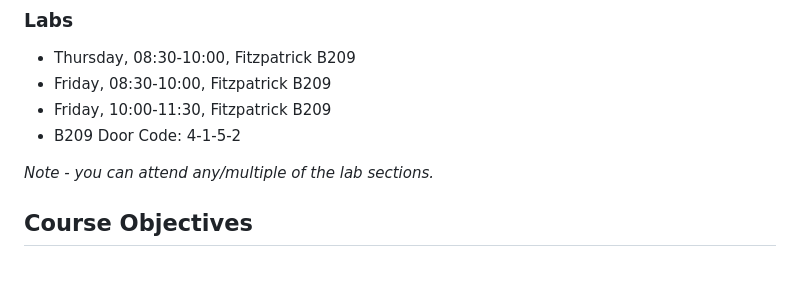
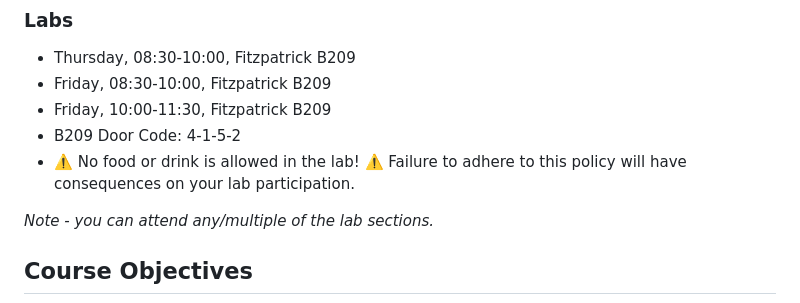
Before and after one commit to mlp6/Embedded-Medical-Devices, a Markdown page: Embedded-Medical-Devices-Syllabus.md, the part around the change. GitHub-like rendering; blank space fills up the shorter version.

Commit message:
add no food/drink in lab

```diff
--- a/Embedded-Medical-Devices-Syllabus.md
+++ b/Embedded-Medical-Devices-Syllabus.md
@@ -30,6 +30,7 @@ Monday & Wednesday, 08:30-09:45, Wilkinson 136 (Panopto recorded)
 * Friday, 08:30-10:00, Fitzpatrick B209
 * Friday, 10:00-11:30, Fitzpatrick B209
 * B209 Door Code: 4-1-5-2
+* ⚠️ No food or drink is allowed in the lab! ⚠️  Failure to adhere to this policy will have consequences on your lab participation.
 
 *Note - you can attend any/multiple of the lab sections.*
 
```
